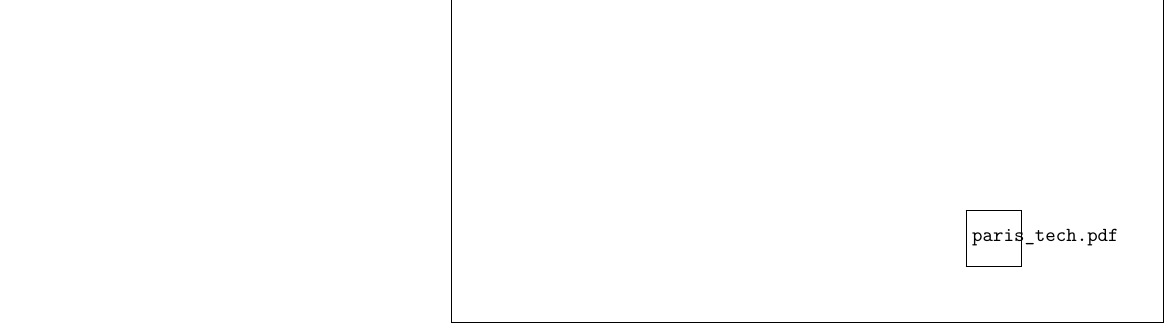
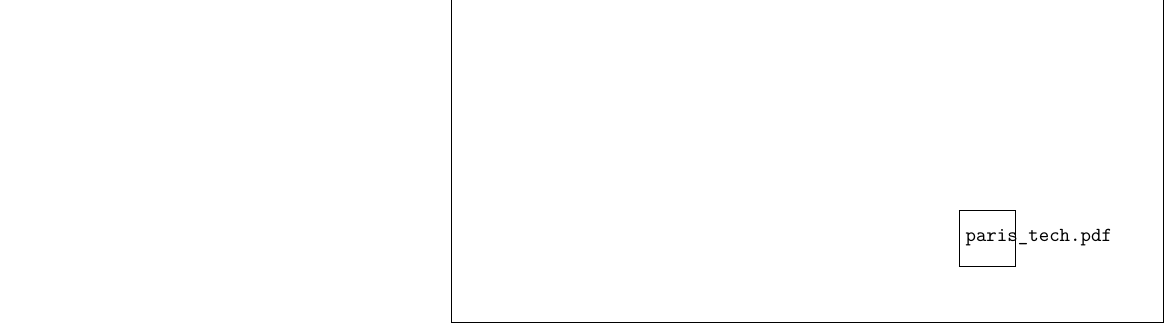
Before and after one commit to pzehner/ensamcover, a LaTeX document (sample/sample.tex, which reads ensamcover.sty): part of page 3 of 3, cut so that both start at the same text. Compiled offline with LuaLaTeX.

Commit message:
Possibilité d'ajouter un troisième logo

```diff
--- a/ensamcover.sty
+++ b/ensamcover.sty
@@ -11,7 +11,7 @@
 \RequirePackage{ifthen}
 
 \title{Titre de th\`{e}se}
-\author{Prénom Nom}
+\author{Pr\'{e}nom Nom}
 \date{\today}
 
 \def\@institute{\'{e}cole}
@@ -105,6 +105,16 @@
   \def\@institutelogo{#1}
 }
 
+\def\@labologo{}
+\newcommand{\labologo}[1]{%
+  \def\@labologo{#1}
+}
+
+\def\@logoheight{1.25cm}
+\newcommand{\logoheight}[1]{%
+  \def\@logoheight{#1}
+}
+
 \def\@jury{Nom, & institution & r\^{o}le}
 \newcommand{\jury}[1]{%
   \def\@jury{#1}
@@ -164,9 +174,17 @@
   \AddToShipoutPicture*{\thesiscolumn}
   \begin{titlepage}
     {%
+      \ifthenelse{\equal{\@labologo}{}}{
         \includegraphics[height=1.75cm]{paris_tech.pdf}%
         \hfill%
         \includegraphics[height=1.75cm]{\@institutelogo}%
+      }{
+        \includegraphics[height=\@logoheight]{paris_tech.pdf}%
+        \hfill%
+        \includegraphics[height=\@logoheight]{\@institutelogo}%
+        \hfill%
+        \includegraphics[height=\@logoheight]{\@labologo}%
+      }
 
       \hfill\scriptsize \@thesisid%
     }\\
@@ -271,9 +289,17 @@
   \vspace{1cm}
 
   {%
+    \ifthenelse{\equal{\@labologo}{}}{
       \noindent\includegraphics[height=1cm]{\@institutelogo}%
       \hfill%
       \includegraphics[height=1cm]{paris_tech.pdf}%
+    }{
+      \noindent\includegraphics[height=1cm]{\@labologo}%
+      \hfill%
+      \includegraphics[height=1cm]{\@institutelogo}%
+      \hfill%
+      \includegraphics[height=1cm]{paris_tech.pdf}%
+    }
   }
 
   \restoregeometry
```
Also changed, not shown: sample/data.tex (+8 -0 lines), README.md, sample/sample-front.jpg, sample/sample-rear.jpg. Lines whose indentation alone changed are shown as unchanged.
